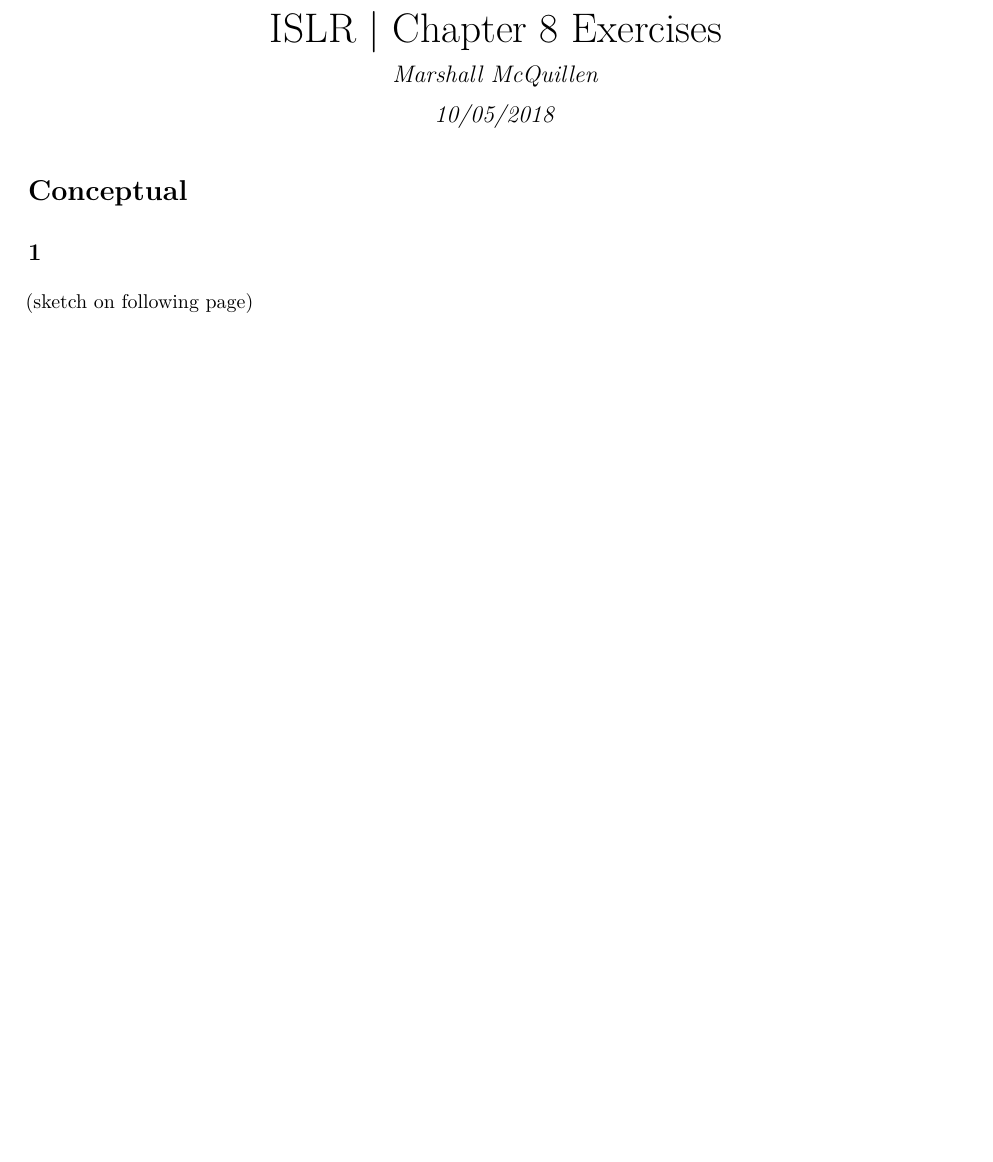
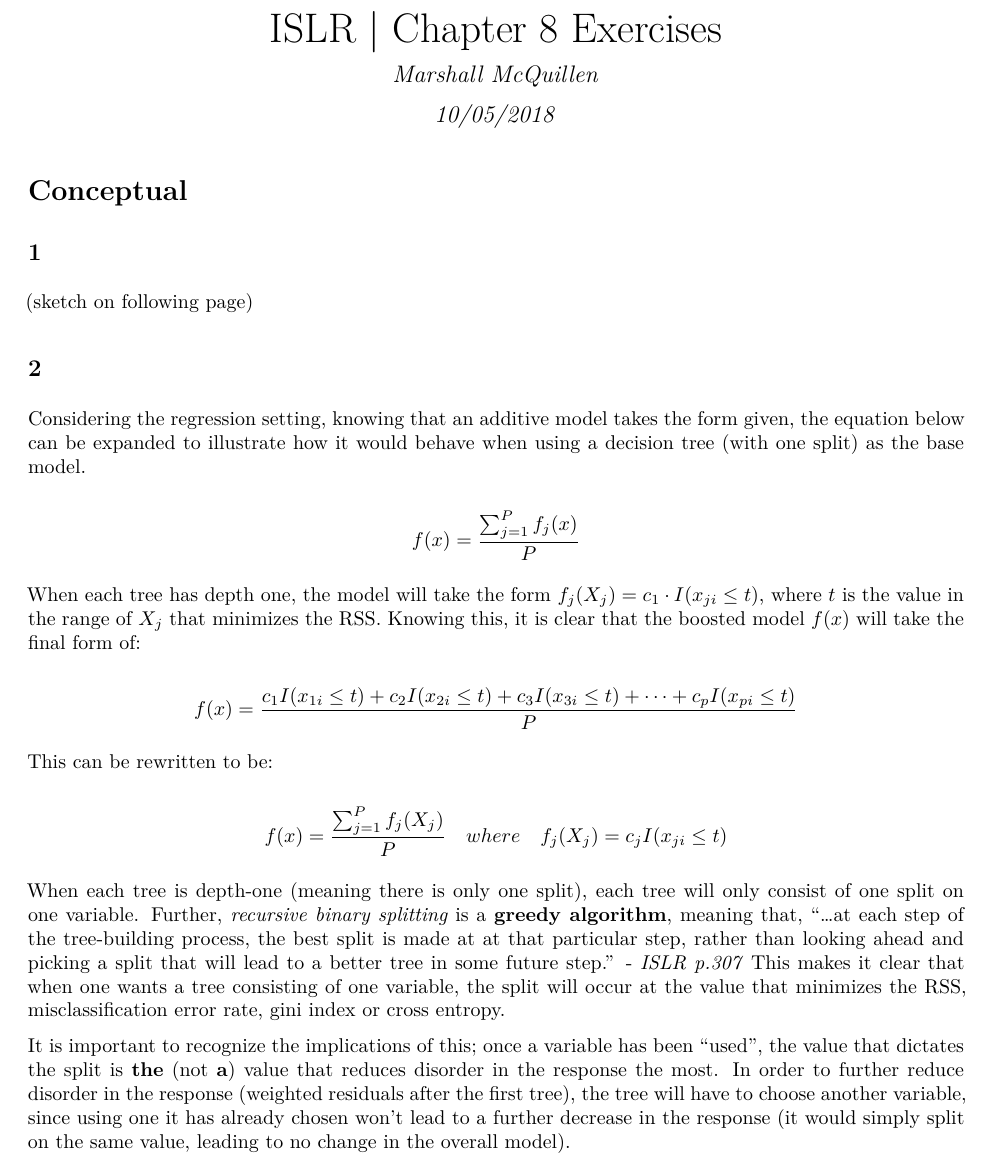
Before and after one commit to marshallm94/Introduction_Statistical_Learning, an R Markdown document (chapter_8/chapter_8.Rmd): part of page 1 of 2, cut so that both start at the same text, the shorter picture padded with empty space. The pictures show the output file chapter_8/chapter_8.pdf that the author committed with the source.

Commit message:
Add chapter 8 question 2

```diff
--- a/chapter_8/chapter_8.Rmd
+++ b/chapter_8/chapter_8.Rmd
@@ -14,3 +14,28 @@ output:
 (sketch on following page)
 
 !["Conceptual Exercise 1"](images/conceptual_1.png)
+
+## 2
+
+Considering the regression setting, knowing that an additive model takes the form given, the equation below can be expanded to illustrate how it would behave when using a decision tree (with one split) as the base model.
+
+$$
+f(x) = \frac{\sum_{j=1}^P f_j(x)}{P}
+$$
+
+When each tree has depth one, the model will take the form
+$f_j(X_j) = c_1 \cdot I(x_{ji} \leq t)$, where $t$ is the value in the range of $X_j$ that minimizes the RSS. Knowing this, it is clear that the boosted model $f(x)$ will take the final form of:
+
+$$
+f(x) = \frac{c_1I(x_{1i} \leq t) + c_2I(x_{2i} \leq t) + c_3I(x_{3i} \leq t) + \cdots + c_pI(x_{pi} \leq t)}{P}
+$$
+
+This can be rewritten to be:
+
+$$
+f(x) = \frac{\sum_{j=1}^P f_j(X_j)}{P} ~~~ where ~~~ f_j(X_j) = c_jI(x_{ji} \leq t)
+$$
+
+When each tree is depth-one (meaning there is only one split), each tree will only consist of one split on one variable. Further, *recursive binary splitting* is a **greedy algorithm**, meaning that, "...at each step of the tree-building process, the best split is made at at that particular step, rather than looking ahead and picking a split that will lead to a better tree in some future step." - *ISLR p.307* This makes it clear that when one wants a tree consisting of one variable, the split will occur at the value that minimizes the RSS, misclassification error rate, gini index or cross entropy.
+
+It is important to recognize the implications of this; once a variable has been "used", the value that dictates the split is **the** (not **a**) value that reduces disorder in the response the most. In order to further reduce disorder in the response (weighted residuals after the first tree), the tree will have to choose another variable, since using one it has already chosen won't lead to a further decrease in the response (it would simply split on the same value, leading to no change in the overall model).
```
Also changed, not shown: chapter_8/chapter_8.pdf.
